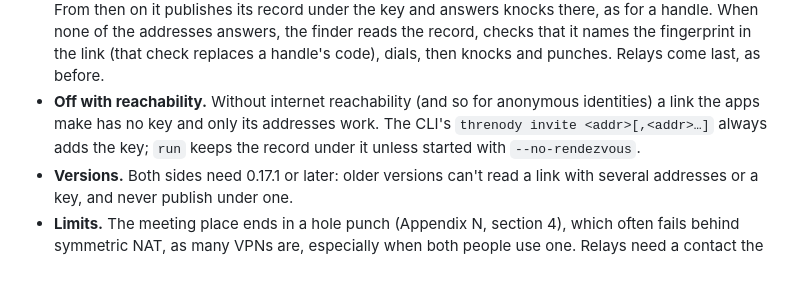
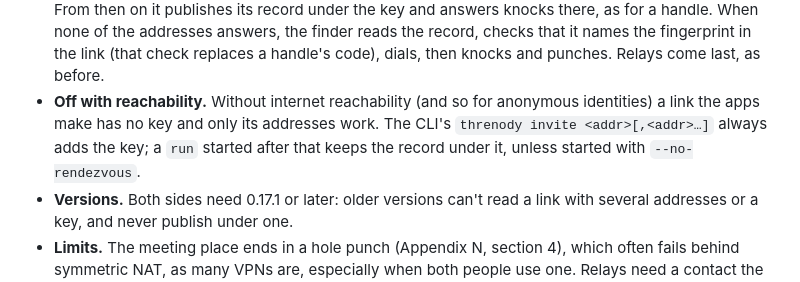
Before and after one commit to larrydewey/threnody, a Markdown page: docs/appendix-s-handles.md, the part around the change. Rendered like a GitHub page.

Commit message:
docs: a running CLI node picks up a new invite key when it starts

```diff
--- a/docs/appendix-s-handles.md
+++ b/docs/appendix-s-handles.md
@@ -71,7 +71,7 @@ A finder tries, in order: an onion circuit through approved contacts or voluntee
 
 - **Addresses.** A link carries up to four: global IPv6 addresses first (no NAT to cross, often reachable directly), then the address the app suggests, then local and public IPv4 ones. The finder dials them all, 300 ms apart and each for at most 6 s, over TCP and, half a second later, QUIC, since mobile IPv6 firewalls often drop TCP silently. A dead address no longer holds up the rest.
 - **The key.** Each device makes one the first time it shows an invite and keeps it (state `invite-key`). From then on it publishes its record under the key and answers knocks there, as for a handle. When none of the addresses answers, the finder reads the record, checks that it names the fingerprint in the link (that check replaces a handle's code), dials, then knocks and punches. Relays come last, as before.
-- **Off with reachability.** Without internet reachability (and so for anonymous identities) a link the apps make has no key and only its addresses work. The CLI's `threnody invite <addr>[,<addr>…]` always adds the key; `run` keeps the record under it unless started with `--no-rendezvous`.
+- **Off with reachability.** Without internet reachability (and so for anonymous identities) a link the apps make has no key and only its addresses work. The CLI's `threnody invite <addr>[,<addr>…]` always adds the key; a `run` started after that keeps the record under it, unless started with `--no-rendezvous`.
 - **Versions.** Both sides need 0.17.1 or later: older versions can't read a link with several addresses or a key, and never publish under one.
 - **Limits.** The meeting place ends in a hole punch (Appendix N, section 4), which often fails behind symmetric NAT, as many VPNs are, especially when both people use one. Relays need a contact the two already share, so a brand-new contact with both sides behind VPNs may not connect.
 - **Cost.** One more record to keep, and knock slots to read at the handle rates. Last hour's slots are read only in the first five minutes of an hour, when a knock there can still be fresh; this halves the reads for handles too.
```
